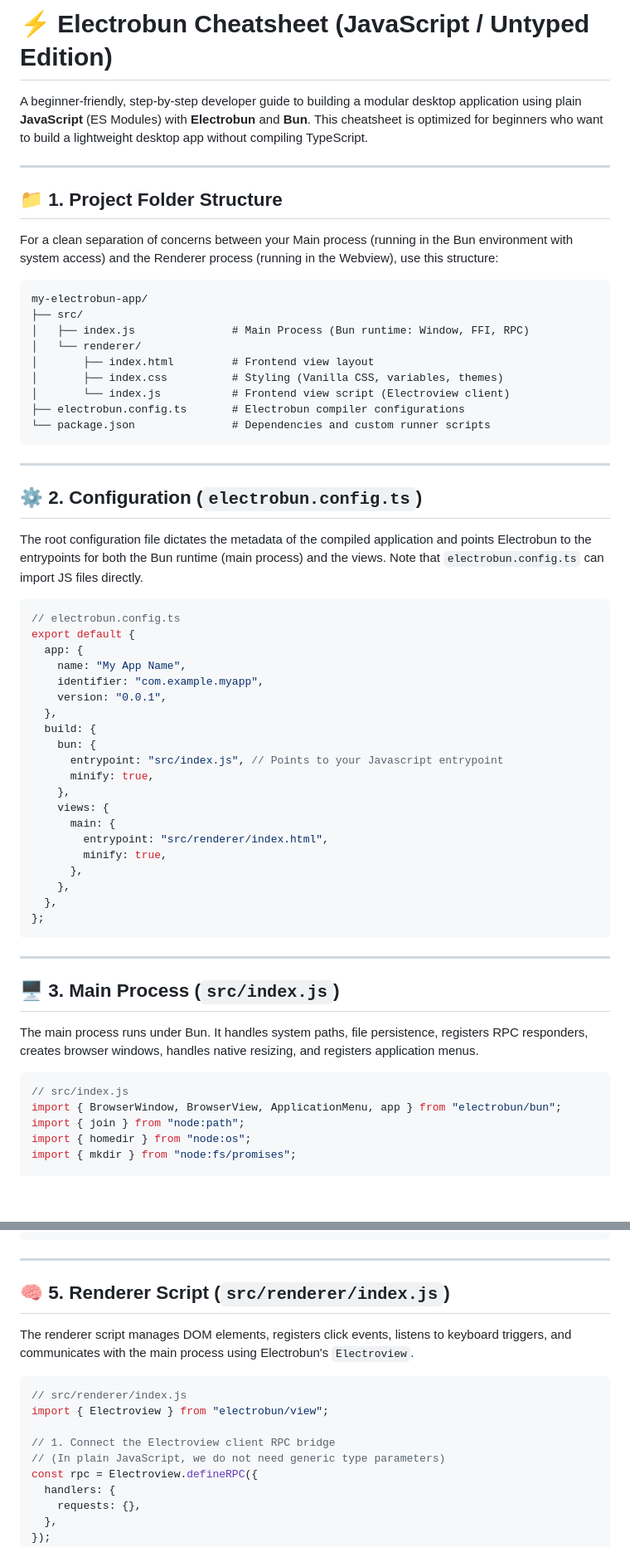
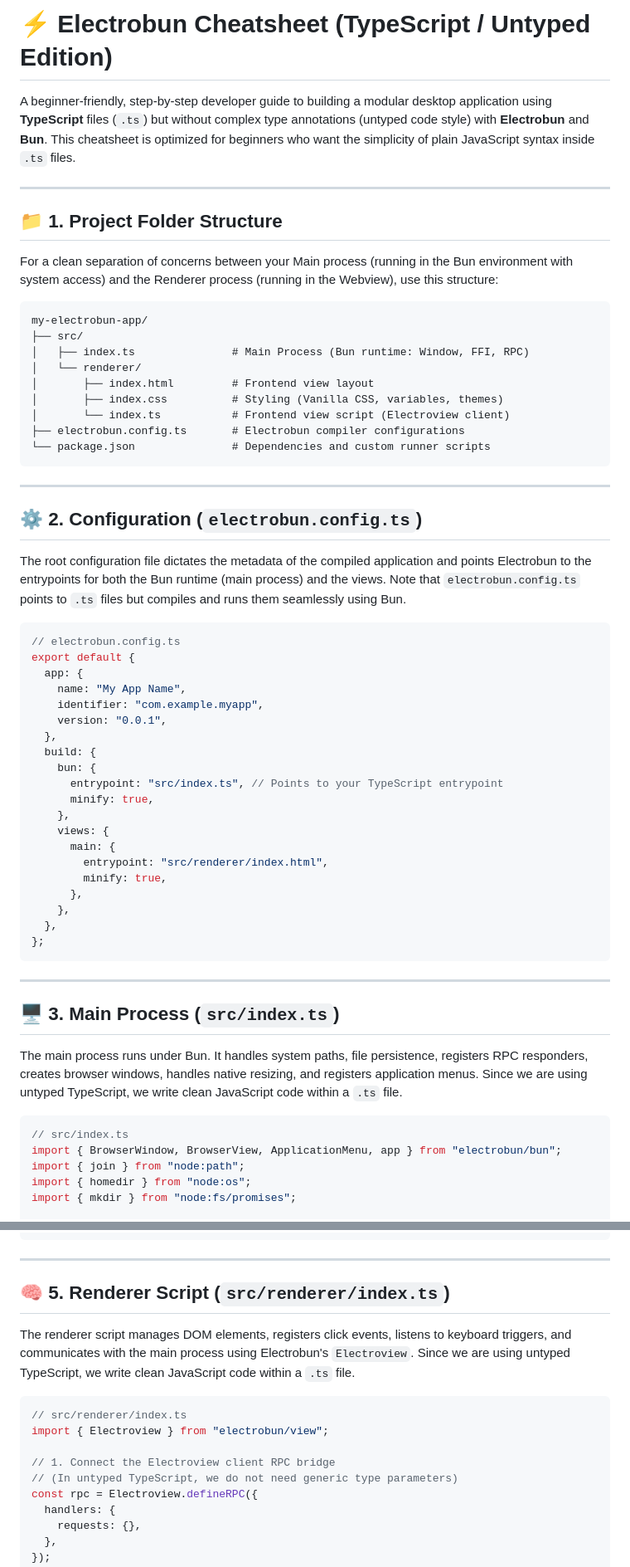
Before and after one commit to codecaine-zz/personal_journal, a Markdown page: docs/electrobun_cheatsheet_js.md, 2 parts joined by grey strips. Shown at 83% size. Drawn GitHub-style; blank space fills up the shorter version.

Commit message:
docs: update Electrobun cheatsheet to reflect untyped TypeScript (.ts) workflow

````diff
--- a/docs/electrobun_cheatsheet_js.md
+++ b/docs/electrobun_cheatsheet_js.md
@@ -1,6 +1,6 @@
-# ⚡ Electrobun Cheatsheet (JavaScript / Untyped Edition)
+# ⚡ Electrobun Cheatsheet (TypeScript / Untyped Edition)
 
-A beginner-friendly, step-by-step developer guide to building a modular desktop application using plain **JavaScript** (ES Modules) with **Electrobun** and **Bun**. This cheatsheet is optimized for beginners who want to build a lightweight desktop app without compiling TypeScript.
+A beginner-friendly, step-by-step developer guide to building a modular desktop application using **TypeScript** files (`.ts`) but without complex type annotations (untyped code style) with **Electrobun** and **Bun**. This cheatsheet is optimized for beginners who want the simplicity of plain JavaScript syntax inside `.ts` files.
 
 ---
 
@@ -10,11 +10,11 @@ For a clean separation of concerns between your Main process (running in the Bun
 ```text
 my-electrobun-app/
 ├── src/
-│   ├── index.js               # Main Process (Bun runtime: Window, FFI, RPC)
+│   ├── index.ts               # Main Process (Bun runtime: Window, FFI, RPC)
 │   └── renderer/
 │       ├── index.html         # Frontend view layout
 │       ├── index.css          # Styling (Vanilla CSS, variables, themes)
-│       └── index.js           # Frontend view script (Electroview client)
+│       └── index.ts           # Frontend view script (Electroview client)
 ├── electrobun.config.ts       # Electrobun compiler configurations
 └── package.json               # Dependencies and custom runner scripts
 ```
@@ -22,7 +22,7 @@ my-electrobun-app/
 ---
 
 ## ⚙️ 2. Configuration (`electrobun.config.ts`)
-The root configuration file dictates the metadata of the compiled application and points Electrobun to the entrypoints for both the Bun runtime (main process) and the views. Note that `electrobun.config.ts` can import JS files directly.
+The root configuration file dictates the metadata of the compiled application and points Electrobun to the entrypoints for both the Bun runtime (main process) and the views. Note that `electrobun.config.ts` points to `.ts` files but compiles and runs them seamlessly using Bun.
 
 ```typescript
 // electrobun.config.ts
@@ -34,7 +34,7 @@ export default {
   },
   build: {
     bun: {
-      entrypoint: "src/index.js", // Points to your Javascript entrypoint
+      entrypoint: "src/index.ts", // Points to your TypeScript entrypoint
       minify: true,
     },
     views: {
@@ -49,11 +49,11 @@ export default {
 
 ---
 
-## 🖥️ 3. Main Process (`src/index.js`)
-The main process runs under Bun. It handles system paths, file persistence, registers RPC responders, creates browser windows, handles native resizing, and registers application menus.
+## 🖥️ 3. Main Process (`src/index.ts`)
+The main process runs under Bun. It handles system paths, file persistence, registers RPC responders, creates browser windows, handles native resizing, and registers application menus. Since we are using untyped TypeScript, we write clean JavaScript code within a `.ts` file.
 
-```javascript
-// src/index.js
+```typescript
+// src/index.ts
 import { BrowserWindow, BrowserView, ApplicationMenu, app } from "electrobun/bun";
 import { join } from "node:path";
 import { homedir } from "node:os";
@@ -263,15 +263,15 @@ For header dragging alignment, configure your layout in CSS:
 
 ---
 
-## 🧠 5. Renderer Script (`src/renderer/index.js`)
-The renderer script manages DOM elements, registers click events, listens to keyboard triggers, and communicates with the main process using Electrobun's `Electroview`.
+## 🧠 5. Renderer Script (`src/renderer/index.ts`)
+The renderer script manages DOM elements, registers click events, listens to keyboard triggers, and communicates with the main process using Electrobun's `Electroview`. Since we are using untyped TypeScript, we write clean JavaScript code within a `.ts` file.
 
-```javascript
-// src/renderer/index.js
+```typescript
+// src/renderer/index.ts
 import { Electroview } from "electrobun/view";
 
 // 1. Connect the Electroview client RPC bridge
-// (In plain JavaScript, we do not need generic type parameters)
+// (In untyped TypeScript, we do not need generic type parameters)
 const rpc = Electroview.defineRPC({
   handlers: {
     requests: {},
````
Also changed, not shown: other parts of docs/electrobun_cheatsheet_js.md (+3 -3 lines).
